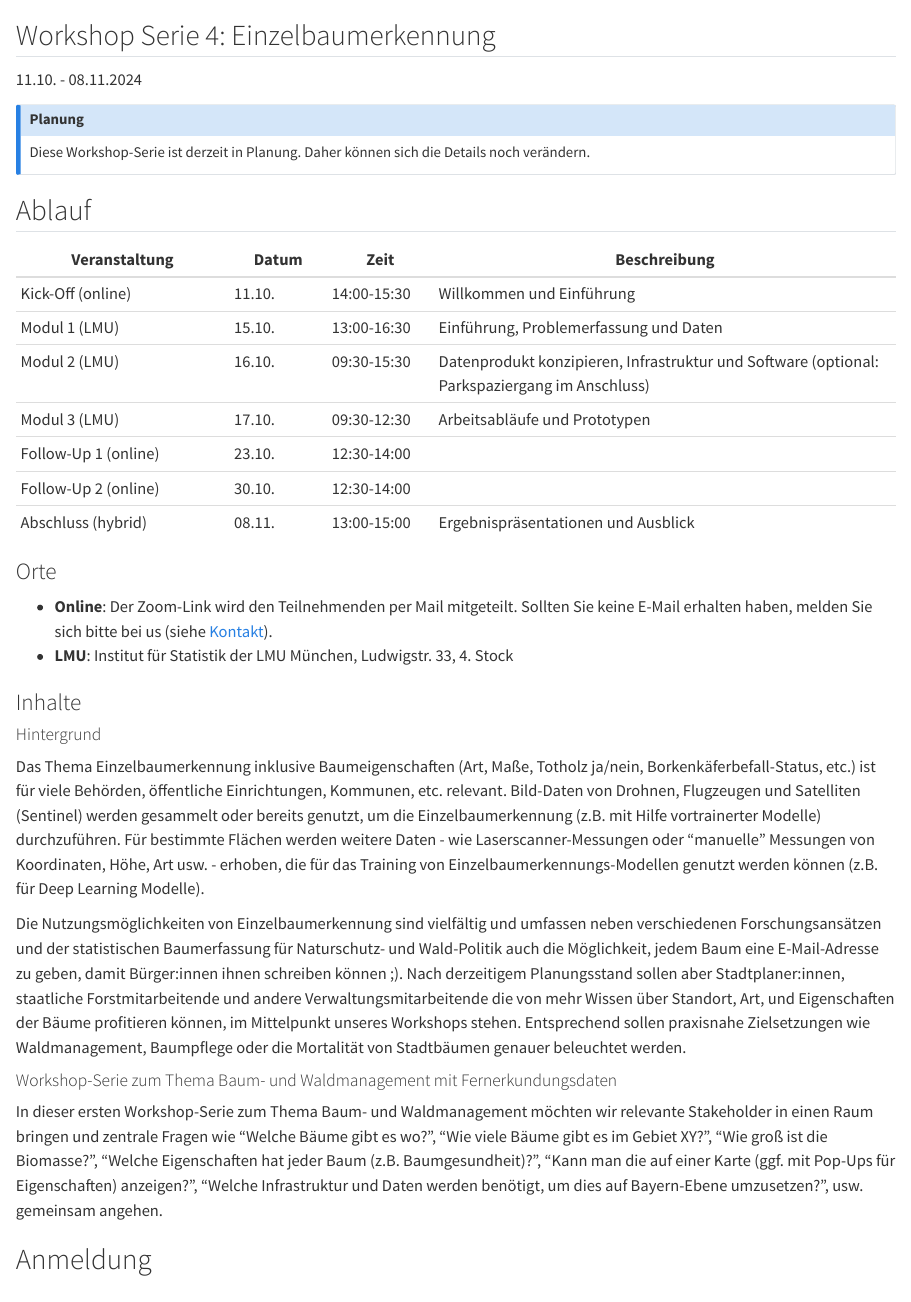
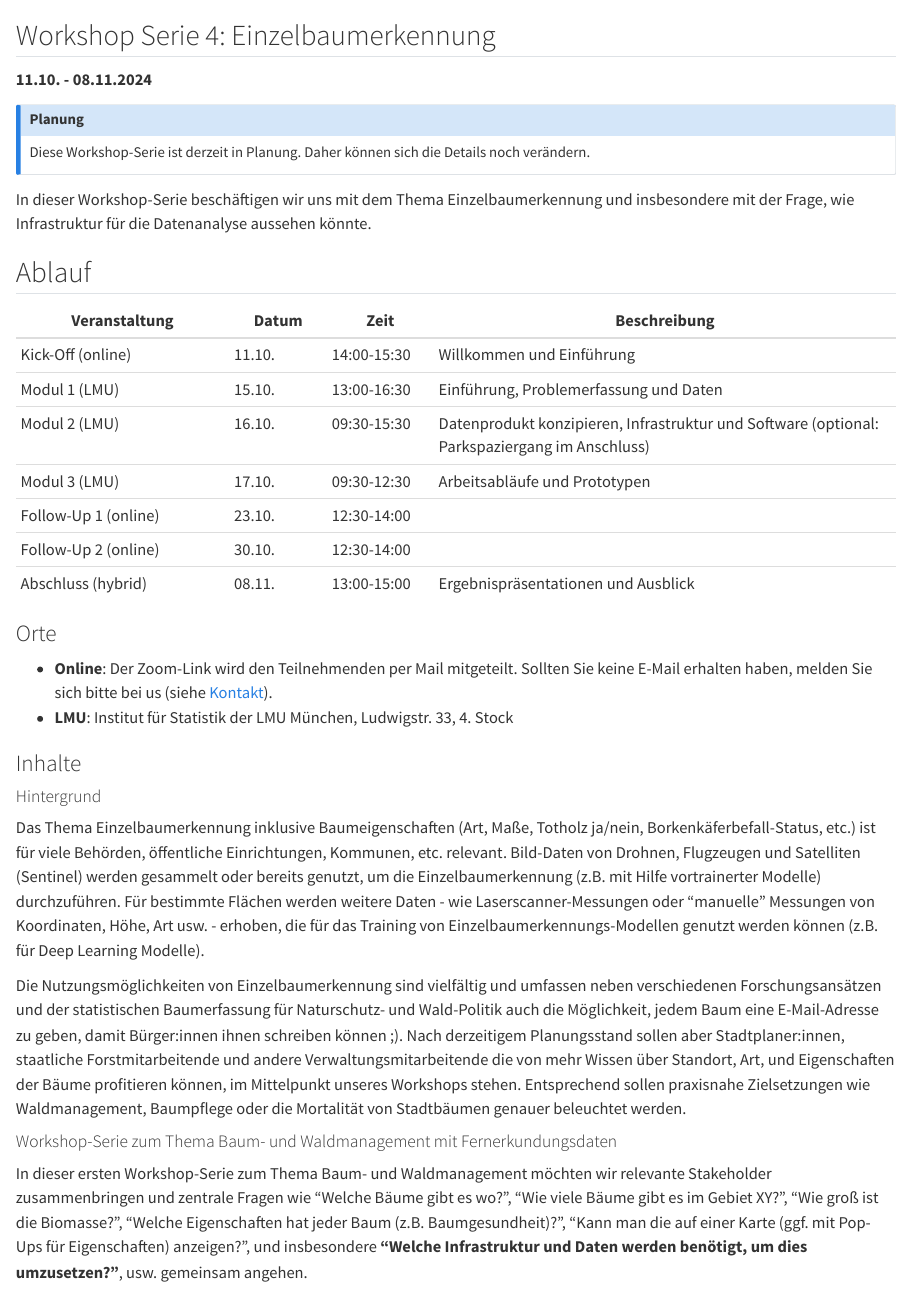
Before and after one commit to ada-bayern/website, a Quarto document (WS4.qmd): the page in a window 1100 px wide, from its top. Rendered offline with R 4.5, knitr and Pandoc in place of Quarto, with nearby package versions.

Commit message:
Fokus auf Infrastruktur

```diff
--- a/WS4.qmd
+++ b/WS4.qmd
@@ -1,11 +1,13 @@
 ## Workshop Serie 4: Einzelbaumerkennung {.unnumbered}
 
-11.10. - 08.11.2024
+**11.10. - 08.11.2024**
 
 ::: {.callout-note}
 ## Planung
 Diese Workshop-Serie ist derzeit in Planung. Daher können sich die Details noch verändern.
 :::
+
+In dieser Workshop-Serie beschäftigen wir uns mit dem Thema Einzelbaumerkennung und insbesondere mit der Frage, wie Infrastruktur für die Datenanalyse aussehen könnte.
 
 ## Ablauf
 
@@ -35,9 +37,7 @@ Die Nutzungsmöglichkeiten von Einzelbaumerkennung sind vielfältig und umfassen
 
 
 #### Workshop-Serie zum Thema Baum- und Waldmanagement mit Fernerkundungsdaten
-In dieser ersten Workshop-Serie zum Thema Baum- und Waldmanagement möchten wir relevante Stakeholder in einen Raum bringen und zentrale Fragen wie “Welche Bäume gibt es wo?”, “Wie viele Bäume gibt es im Gebiet XY?”, “Wie groß ist die Biomasse?”, “Welche Eigenschaften hat jeder Baum (z.B. Baumgesundheit)?”, “Kann man die auf einer Karte (ggf. mit Pop-Ups für Eigenschaften) anzeigen?”, “Welche Infrastruktur und Daten werden benötigt, um dies auf Bayern-Ebene umzusetzen?”, usw. gemeinsam angehen.
-
-
+In dieser ersten Workshop-Serie zum Thema Baum- und Waldmanagement möchten wir relevante Stakeholder zusammenbringen und zentrale Fragen wie “Welche Bäume gibt es wo?”, “Wie viele Bäume gibt es im Gebiet XY?”, “Wie groß ist die Biomasse?”, “Welche Eigenschaften hat jeder Baum (z.B. Baumgesundheit)?”, “Kann man die auf einer Karte (ggf. mit Pop-Ups für Eigenschaften) anzeigen?”, und insbesondere **“Welche Infrastruktur und Daten werden benötigt, um dies umzusetzen?”**, usw. gemeinsam angehen.
 
 
 
```
